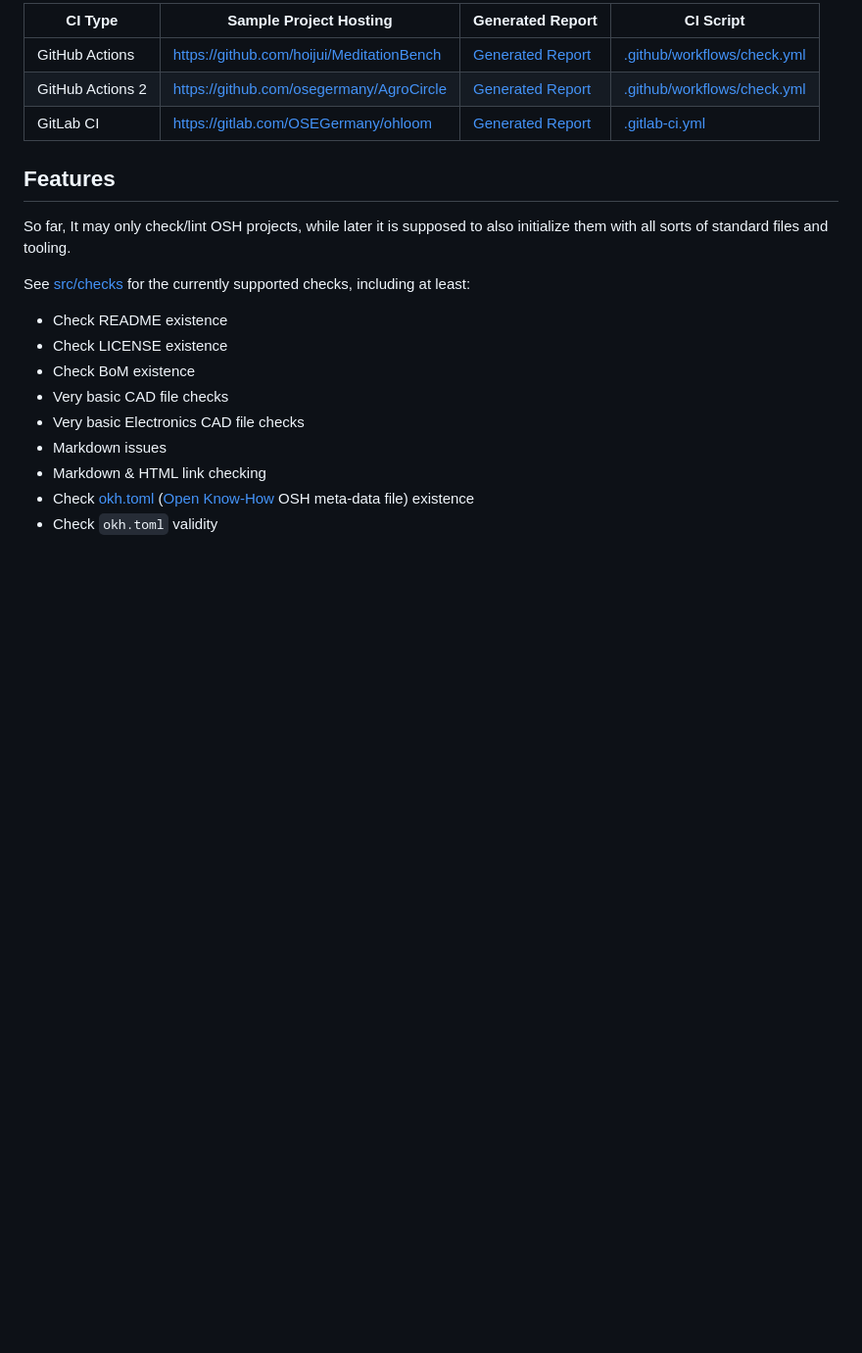
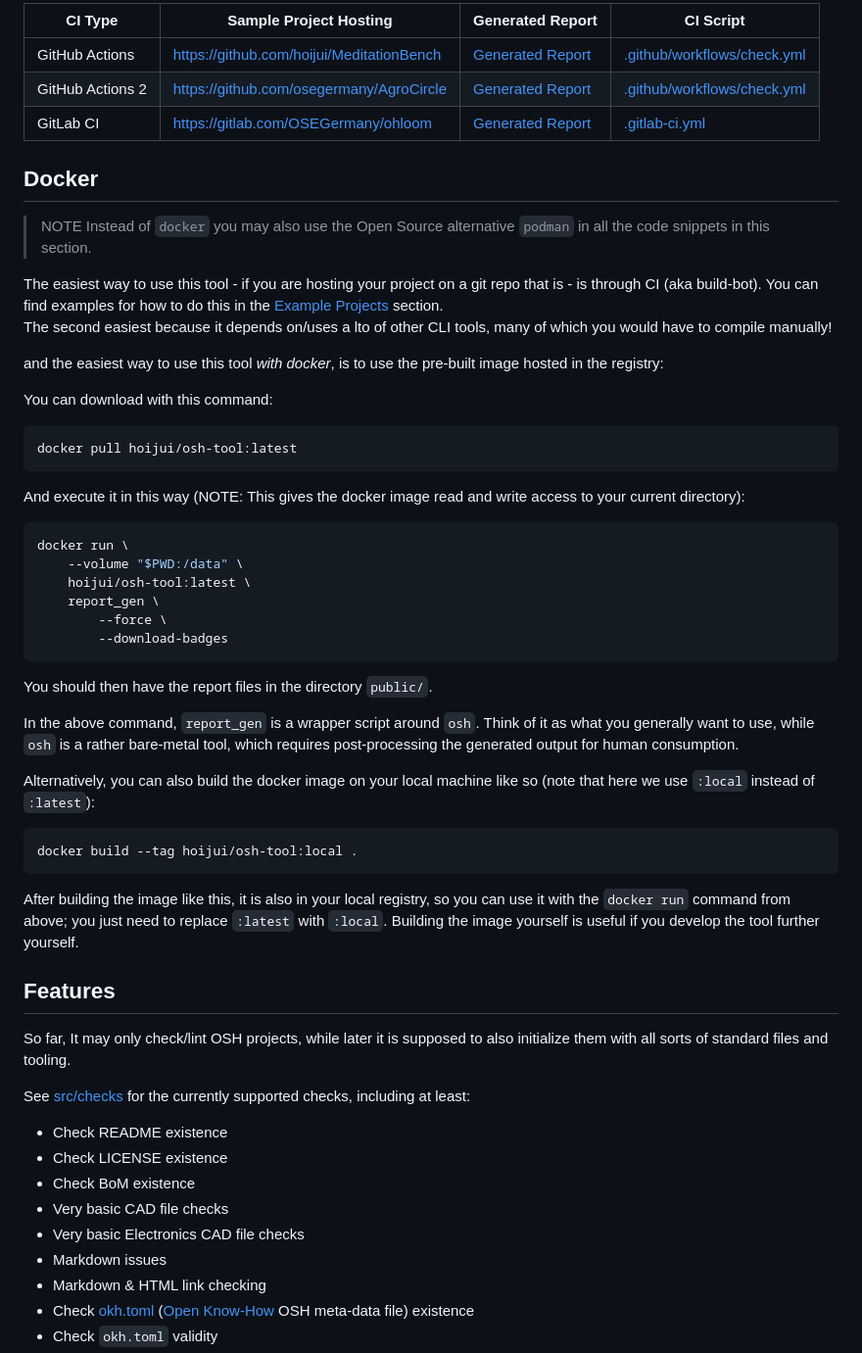
Before and after one commit to hoijui/osh-tool, a Markdown page: README.md, the part around the change. Shown at 98% size. Rendered like a GitHub page; blank space fills up the shorter version.

Commit message:
README: Add a section about how to use the tool through docker

````diff
--- a/README.md
+++ b/README.md
@@ -71,6 +71,65 @@ The generated report is linked to form the README in a badge
 | GitHub Actions | <https://github.com/hoijui/MeditationBench> | [Generated Report](https://hoijui.github.io/MeditationBench/osh-report.html) | [.github/workflows/check.yml](https://github.com/hoijui/MeditationBench/blob/master/.github/workflows/check.yml) |
 | GitHub Actions 2 | <https://github.com/osegermany/AgroCircle> | [Generated Report](https://osegermany.github.io/AgroCircle/osh-report.html) | [.github/workflows/check.yml](https://github.com/osegermany/AgroCircle/blob/master/.github/workflows/check.yml) |
 | GitLab CI | <https://gitlab.com/OSEGermany/ohloom> | [Generated Report](https://osegermany.gitlab.io/ohloom/osh-report.html) | [.gitlab-ci.yml](https://gitlab.com/OSEGermany/ohloom/-/blob/master/.gitlab-ci.yml) |
+
+## Docker
+
+> NOTE
+> Instead of `docker` you may also use the Open Source alternative `podman`
+> in all the code snippets in this section.
+
+The easiest way to use this tool -
+if you are hosting your project on a git repo that is -
+is through CI (aka build-bot).
+You can find examples for how to do this
+in the [Example Projects](#example-projects) section. \
+The second easiest
+because it depends on/uses a lto of other CLI tools,
+many of which you would have to compile manually!
+
+and the easiest way to use this tool _with docker_,
+is to use the pre-built image hosted in the registry:
+
+You can download with this command:
+
+```shell
+docker pull hoijui/osh-tool:latest
+```
+
+And execute it in this way
+(NOTE: This gives the docker image read and write access to your current directory):
+
+```shell
+docker run \
+    --volume "$PWD:/data" \
+    hoijui/osh-tool:latest \
+    report_gen \
+        --force \
+        --download-badges
+```
+
+You should then have the report files in the directory `public/`.
+
+In the above command,
+`report_gen` is a wrapper script around `osh`.
+Think of it as what you generally want to use,
+while `osh` is a rather bare-metal tool,
+which requires post-processing the generated output for human consumption.
+
+Alternatively,
+you can also build the docker image on your local machine like so
+(note that here we use `:local` instead of `:latest`):
+
+```shell
+docker build --tag hoijui/osh-tool:local .
+```
+
+After building the image like this,
+it is also in your local registry,
+so you can use it with the `docker run` command from above;
+you just need to replace `:latest` with `:local`.
+Building the image yourself is useful
+if you develop the tool further yourself.
 
 ## Features
 
````
